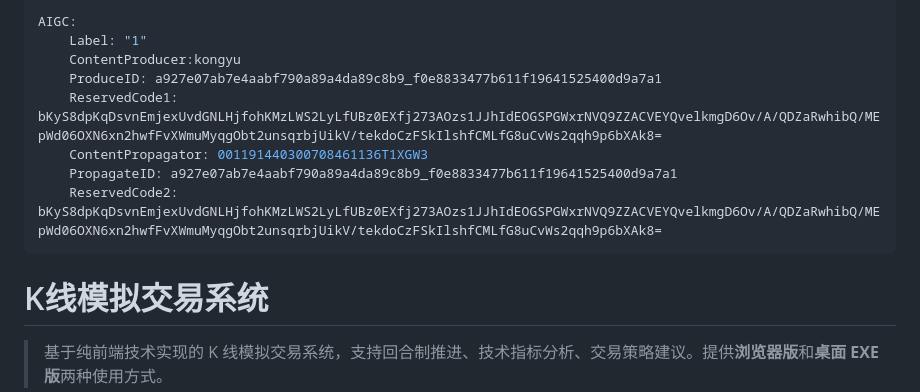
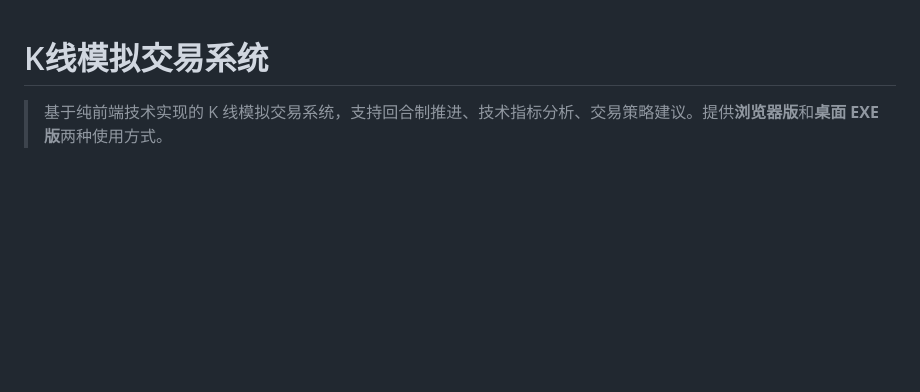
Before and after one commit to liaoxinqi2005/K-line-Simulator, a Markdown page: K线模拟交易系统/README.md, the part around the change. GitHub-like rendering; blank space fills up the shorter version.

```diff
--- a/K线模拟交易系统/README.md
+++ b/K线模拟交易系统/README.md
@@ -1,14 +1,3 @@
----
-AIGC:
-    Label: "1"
-    ContentProducer:kongyu
-    ProduceID: a927e07ab7e4aabf790a89a4da89c8b9_f0e8833477b611f19641525400d9a7a1
-    ReservedCode1: bKyS8dpKqDsvnEmjexUvdGNLHjfohKMzLWS2LyLfUBz0EXfj273AOzs1JJhIdEOGSPGWxrNVQ9ZZACVEYQvelkmgD6Ov/A/QDZaRwhibQ/MEpWd06OXN6xn2hwfFvXWmuMyqgObt2unsqrbjUikV/tekdoCzFSkIlshfCMLfG8uCvWs2qqh9p6bXAk8=
-    ContentPropagator: 001191440300708461136T1XGW3
-    PropagateID: a927e07ab7e4aabf790a89a4da89c8b9_f0e8833477b611f19641525400d9a7a1
-    ReservedCode2: bKyS8dpKqDsvnEmjexUvdGNLHjfohKMzLWS2LyLfUBz0EXfj273AOzs1JJhIdEOGSPGWxrNVQ9ZZACVEYQvelkmgD6Ov/A/QDZaRwhibQ/MEpWd06OXN6xn2hwfFvXWmuMyqgObt2unsqrbjUikV/tekdoCzFSkIlshfCMLfG8uCvWs2qqh9p6bXAk8=
----
-
 # K线模拟交易系统
 
 > 基于纯前端技术实现的 K 线模拟交易系统，支持回合制推进、技术指标分析、交易策略建议。提供**浏览器版**和**桌面 EXE 版**两种使用方式。
```
